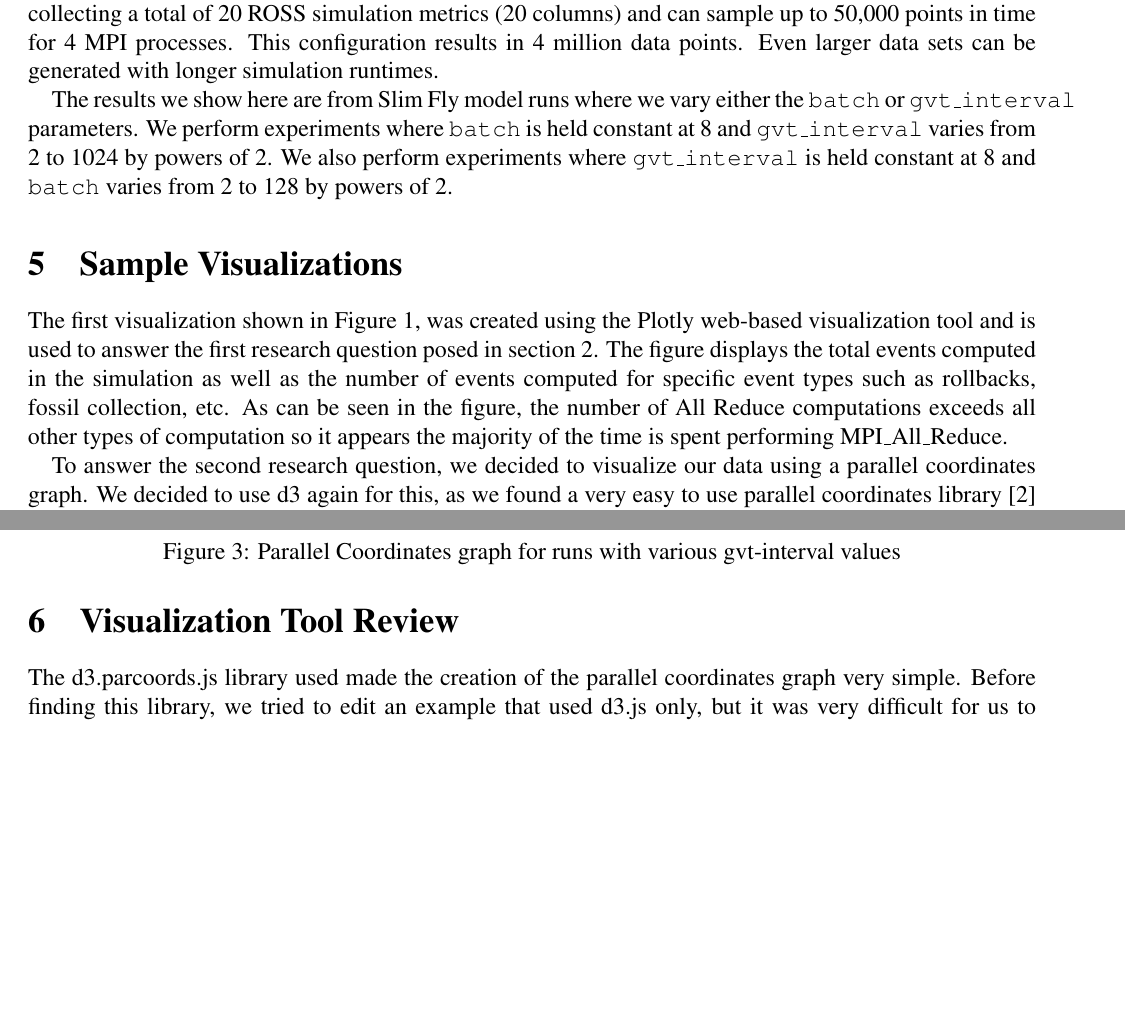
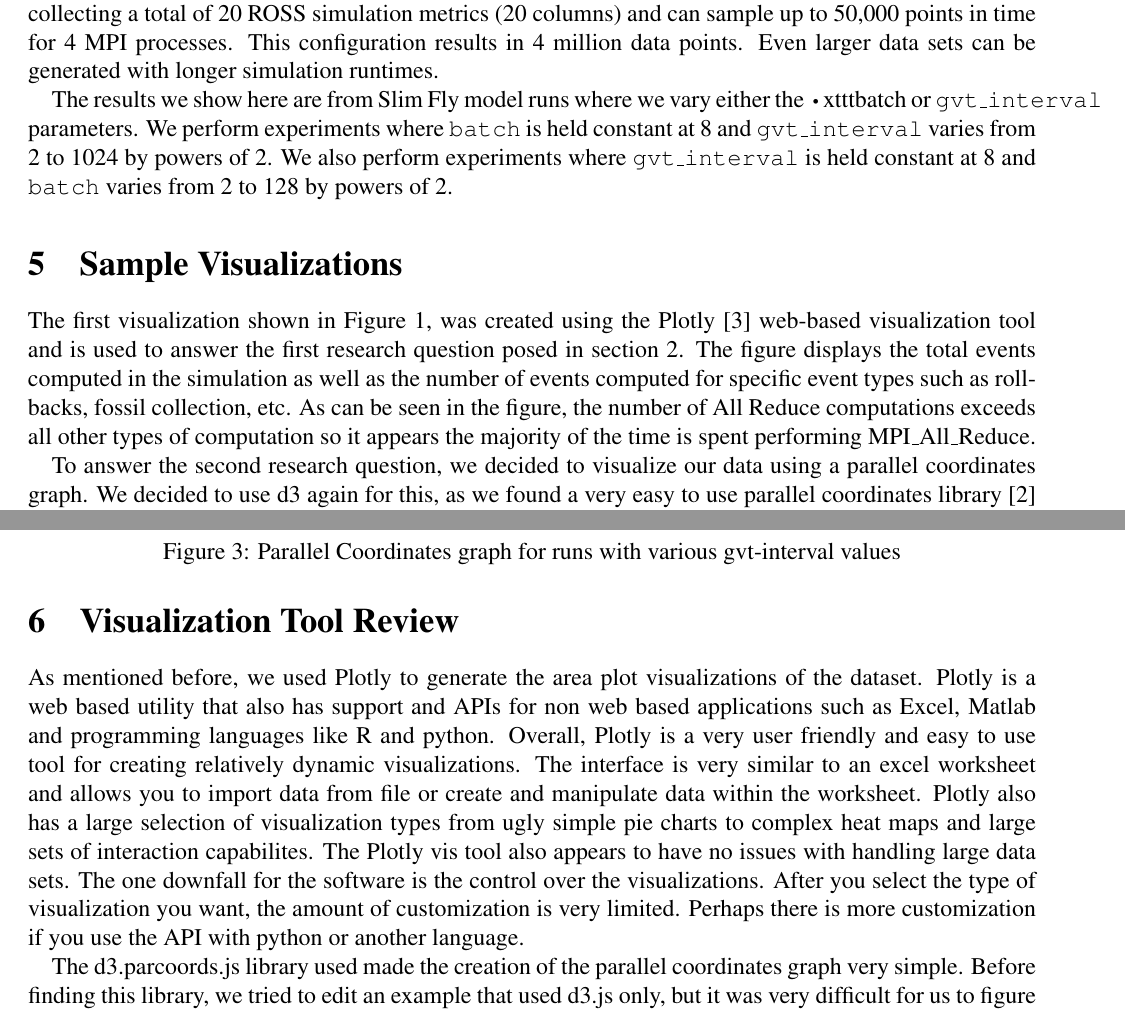
Before and after one commit to nwolfey21/HW4, a LaTeX problem sheet (HW4.tex): two parts of pages 2 and 4 of 4 before the commit and two parts of pages 2 and 4 of 5 after it, joined at a grey line, cut so that both start at the same text, the shorter picture padded with empty space. Compiled offline with pdfLaTeX.

Commit message:
Paper finished... I hope... Most likely not... But my fingers are crossed... toes as well... and eyes?

```diff
--- a/HW4.tex
+++ b/HW4.tex
@@ -79,13 +79,13 @@ The results to the above research questions are very dependent on the given mode
 
 Using the simple csv format, the raw data is structured so that the columns represent the various ROSS parameters and metrics and the rows represent those same parameters collected at a later instance of simulation time. The default sampling frequency is $0.01*$\texttt{simulation\_end\_time} but can be adjusted with a command line flag \texttt{--report-interval=$n$} where $n\in \{0.999, ..., 1/simulation\_end\_time\}$. Each MPI process creates its own data file and appends the MPI rank number to the end of the filename. Filenames can be adjusted with the command line flag \texttt{--stats-filename=string}. We are currently collecting a total of 20 ROSS simulation metrics (20 columns) and can sample up to 50,000 points in time for 4 MPI processes. This configuration results in 4 million data points. Even larger data sets can be generated with longer simulation runtimes.
 
-The results we show here are from Slim Fly model runs where we vary either the \texttt{batch} or \texttt{gvt\_interval} parameters.  We perform experiments where \texttt{batch} is held constant at 8 and \texttt{gvt\_interval} varies from 2 to 1024 by powers of 2.  We also perform experiments where \texttt{gvt\_interval} is held constant at 8 and \texttt{batch} varies from 2 to 128 by powers of 2.
+The results we show here are from Slim Fly model runs where we vary either the \texttt{•}xttt{batch} or \texttt{gvt\_interval} parameters.  We perform experiments where \texttt{batch} is held constant at 8 and \texttt{gvt\_interval} varies from 2 to 1024 by powers of 2.  We also perform experiments where \texttt{gvt\_interval} is held constant at 8 and \texttt{batch} varies from 2 to 128 by powers of 2.
 
 
 \section{Sample Visualizations}
 %Create (at least 2) simple visualization plots of this data using a tool that's new to you (or you would like to learn more about). Consider using: Excel, LineUp, Tableau, Google Analytics, Plotly, or VTK. These plots should attempt to answer the research questions you posed earlier. You can revise your research questions as needed as you work with the data.
 
-The first visualization shown in Figure \ref{Area}, was created using the Plotly web-based visualization tool and is used to answer the first research question posed in section \ref{questions}. The figure displays the total events computed in the simulation as well as the number of events computed for specific event types such as rollbacks, fossil collection, etc. As can be seen in the figure, the number of All Reduce computations exceeds all other types of computation so it appears the majority of the time is spent performing MPI\_All\_Reduce.
+The first visualization shown in Figure \ref{Area}, was created using the Plotly \cite{Plotly} web-based visualization tool and is used to answer the first research question posed in section \ref{questions}. The figure displays the total events computed in the simulation as well as the number of events computed for specific event types such as rollbacks, fossil collection, etc. As can be seen in the figure, the number of All Reduce computations exceeds all other types of computation so it appears the majority of the time is spent performing MPI\_All\_Reduce.
 
 To answer the second research question, we decided to visualize our data using a parallel coordinates graph.  We decided to use d3 again for this, as we found a very easy to use parallel coordinates library~\cite{Chang} that is built on top of d3.js.  The graphs are also hosted at \url{http://homepages.rpi.edu/~rossc3/parcoords.html}. We were able to use this d3.parcoords library to easily add interactive features, such as selecting a range on any number of axes as well as being able to shuffle the axes. Hovering over the axis names and scrolling with a mouse will also rotate the names so that they're easier to read.  The first axis in both graphs show either the value for \texttt{batch} or \texttt{gvt\_interval} and all other columns are the same between both graphs.  Each line is a result for a GVT computation for a PE in a given simulation run.  All lines for a given \texttt{batch} or \texttt{gvt\_interval} value are given the same color.  For example, in Figure \ref{fig:batch}, all data points, regardless of GVT computation and PE, are colored yellow for \texttt{batch=128}.
 
@@ -113,6 +113,7 @@ Figure \ref{fig:batch} shows the parallel coordinates graph for the various \tex
 
 \section{Visualization Tool Review}
 %A brief review of the tool you used to create the visualizations.
+As mentioned before, we used Plotly to generate the area plot visualizations of the dataset. Plotly is a web based utility that also has support and APIs for non web based applications such as Excel, Matlab and programming languages like R and python. Overall, Plotly is a very user friendly and easy to use tool for creating relatively dynamic visualizations. The interface is very similar to an excel worksheet and allows you to import data from file or create and manipulate data within the worksheet. Plotly also has a large selection of visualization types from ugly simple pie charts to complex heat maps and large sets of interaction capabilites. The Plotly vis tool also appears to have no issues with handling large data sets. The one downfall for the software is the control over the visualizations. After you select the type of visualization you want, the amount of customization is very limited. Perhaps there is more customization if you use the API with python or another language.
 
 The d3.parcoords.js library used made the creation of the parallel coordinates graph very simple.  Before finding this library, we tried to edit an example that used d3.js only, but it was very difficult for us to figure out how to get the various colors set for each grouping of batch or gvt\_interval data points.  Once we found this library, it was very simple to add in color, as well as the interactive aspects (axis shuffling and selection of a subset of the data).  However, we still had difficulty with trying to change the scales of the axes.  The current setup just bases it on the data, but it would be more helpful to match the axes between the two different graphs so that each metric has the same scale on both graphs.
 
```
Also changed, not shown: HW4.bib (+7 -0 lines), HW4.pdf.
